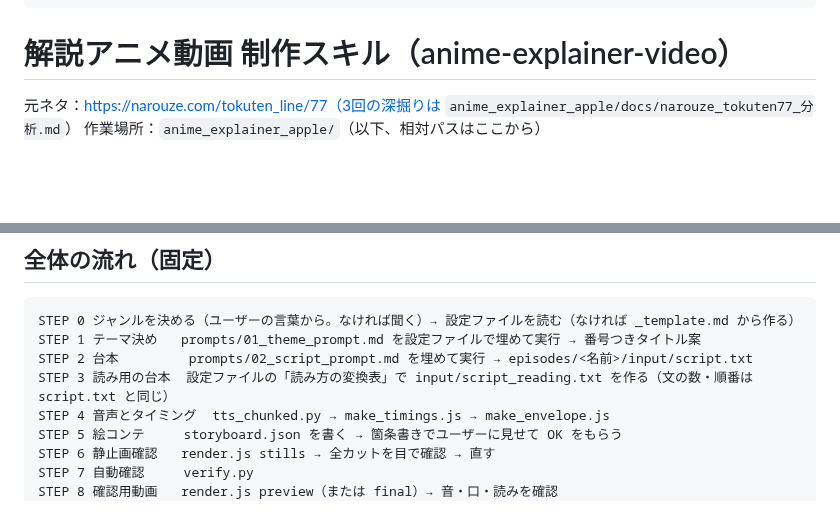
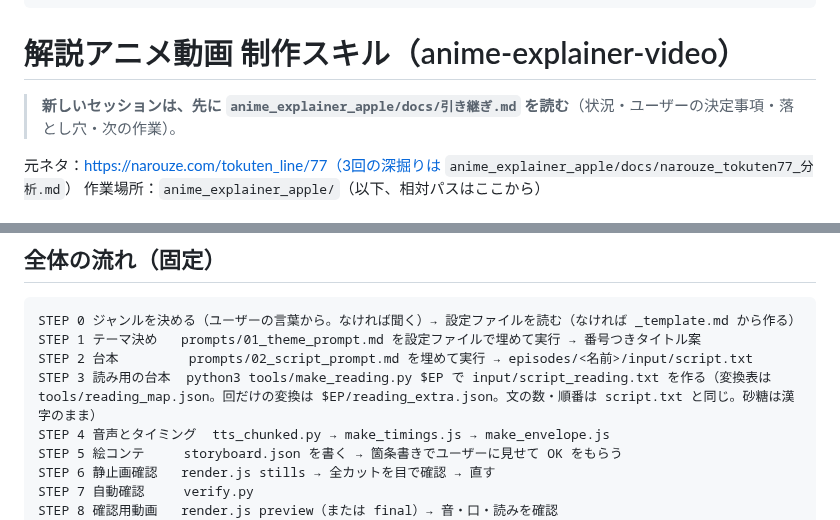
Before and after one commit to kokeko2ko-ui/my-project, a Markdown page: .claude/skills/anime-explainer-video.md, 2 parts joined by grey strips. Drawn GitHub-style; blank space fills up the shorter version.

Commit message:
スキルに引き継ぎ資料への案内と make_reading.py を反映
Co-Authored-By: Claude Sonnet 5.5 <noreply@anthropic.com>
Claude-Session: https://claude.ai/code/session_01Kxrtb4HtJC7UqMBkBGGEhX

```diff
--- a/.claude/skills/anime-explainer-video.md
+++ b/.claude/skills/anime-explainer-video.md
@@ -8,6 +8,8 @@ description: >
 ---
 
 # 解説アニメ動画 制作スキル（anime-explainer-video）
+
+> **新しいセッションは、先に `anime_explainer_apple/docs/引き継ぎ.md` を読む**（状況・ユーザーの決定事項・落とし穴・次の作業）。
 
 元ネタ：https://narouze.com/tokuten_line/77（3回の深掘りは `anime_explainer_apple/docs/narouze_tokuten77_分析.md`）
 作業場所：`anime_explainer_apple/`（以下、相対パスはここから）
@@ -37,7 +39,7 @@ description: >
 STEP 0 ジャンルを決める（ユーザーの言葉から。なければ聞く）→ 設定ファイルを読む（なければ _template.md から作る）
 STEP 1 テーマ決め   prompts/01_theme_prompt.md を設定ファイルで埋めて実行 → 番号つきタイトル案
 STEP 2 台本         prompts/02_script_prompt.md を埋めて実行 → episodes/<名前>/input/script.txt
-STEP 3 読み用の台本  設定ファイルの「読み方の変換表」で input/script_reading.txt を作る（文の数・順番は script.txt と同じ）
+STEP 3 読み用の台本  python3 tools/make_reading.py $EP で input/script_reading.txt を作る（変換表は tools/reading_map.json。回だけの変換は $EP/reading_extra.json。文の数・順番は script.txt と同じ。砂糖は漢字のまま）
 STEP 4 音声とタイミング  tts_chunked.py → make_timings.js → make_envelope.js
 STEP 5 絵コンテ     storyboard.json を書く → 箇条書きでユーザーに見せて OK をもらう
 STEP 6 静止画確認   render.js stills → 全カットを目で確認 → 直す
```
